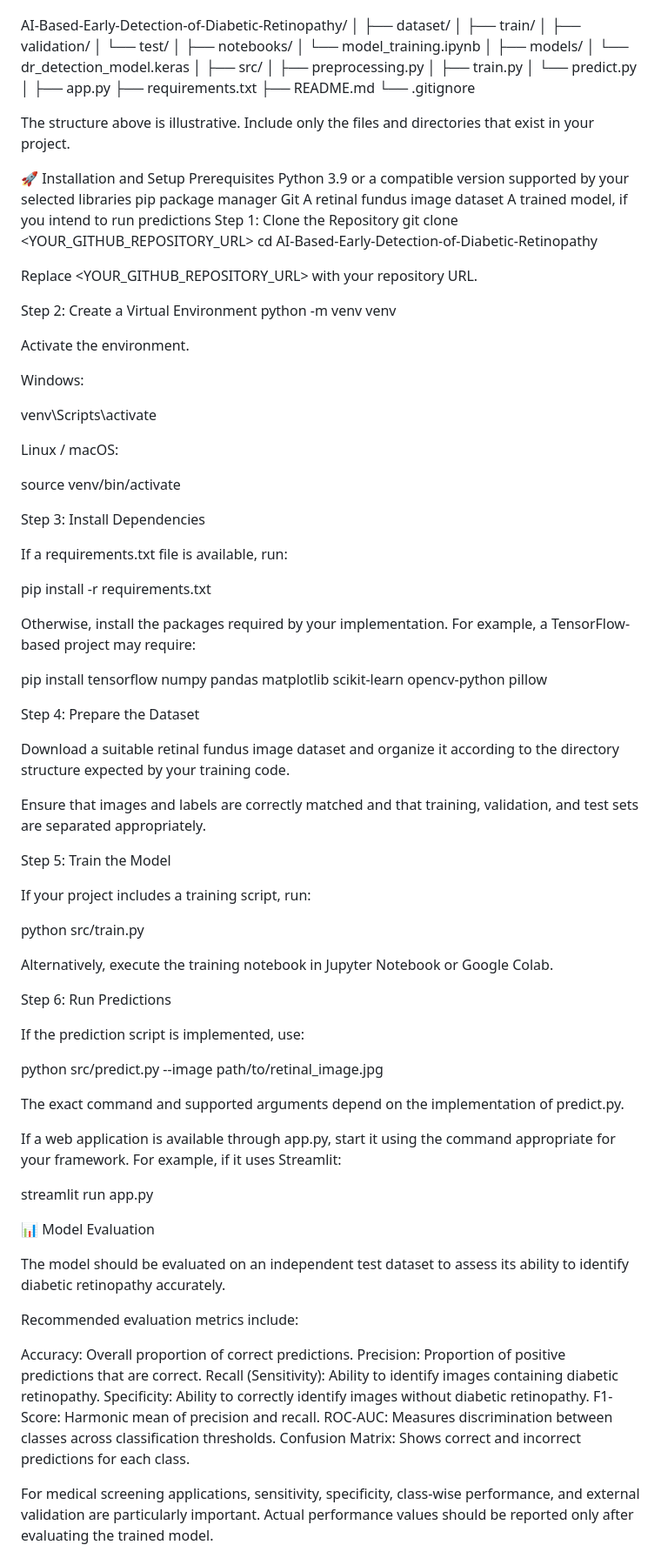
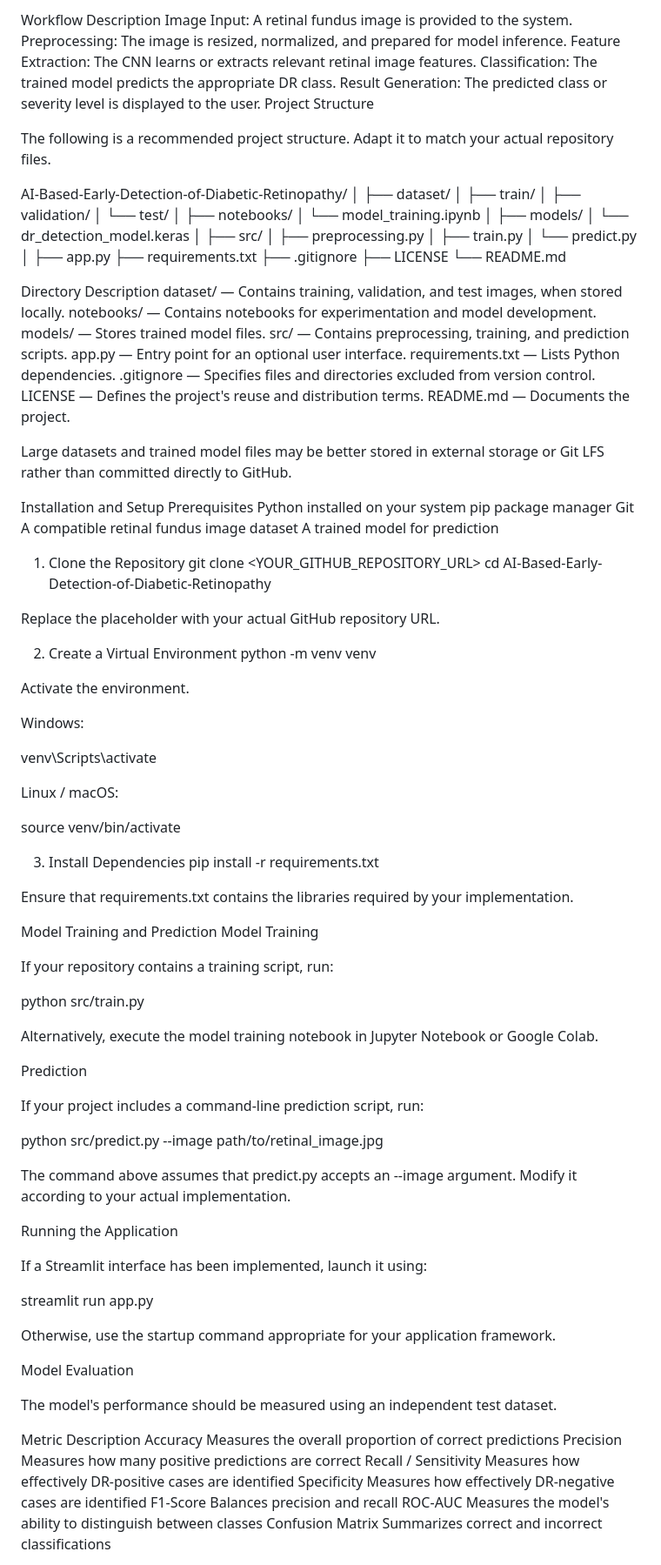
Before and after one commit to PurnaTejitha12/AI-Based-Early-Detection-of-Diabetic-Retinopathy, a Markdown page: README.md, the part around one of its changes. Shown at 87% size. Rendered like a GitHub page.

Commit message:
Revise README for clarity and completeness
Updated README to enhance project overview, objectives, features, and installation instructions.

```diff
--- a/README.md
+++ b/README.md
@@ -68,3 +90,12 @@ The following is a suggested directory structure. Adjust the file and folder nam
+Workflow Description
+Image Input: A retinal fundus image is provided to the system.
+Preprocessing: The image is resized, normalized, and prepared for model inference.
+Feature Extraction: The CNN learns or extracts relevant retinal image features.
+Classification: The trained model predicts the appropriate DR class.
+Result Generation: The predicted class or severity level is displayed to the user.
+Project Structure
+
+The following is a recommended project structure. Adapt it to match your actual repository files.
 
 AI-Based-Early-Detection-of-Diabetic-Retinopathy/
 │
@@ -86,27 +117,38 @@ AI-Based-Early-Detection-of-Diabetic-Retinopathy/
 │
 ├── app.py
 ├── requirements.txt
-├── README.md
-└── .gitignore
+├── .gitignore
+├── LICENSE
+└── README.md
 
+Directory Description
+dataset/ — Contains training, validation, and test images, when stored locally.
+notebooks/ — Contains notebooks for experimentation and model development.
+models/ — Stores trained model files.
+src/ — Contains preprocessing, training, and prediction scripts.
+app.py — Entry point for an optional user interface.
+requirements.txt — Lists Python dependencies.
+.gitignore — Specifies files and directories excluded from version control.
+LICENSE — Defines the project's reuse and distribution terms.
+README.md — Documents the project.
 
-The structure above is illustrative. Include only the files and directories that exist in your project.
+Large datasets and trained model files may be better stored in external storage or Git LFS rather than committed directly to GitHub.
 
-🚀 Installation and Setup
+Installation and Setup
 Prerequisites
-Python 3.9 or a compatible version supported by your selected libraries
+Python installed on your system
 pip package manager
 Git
-A retinal fundus image dataset
-A trained model, if you intend to run predictions
-Step 1: Clone the Repository
+A compatible retinal fundus image dataset
+A trained model for prediction
+1. Clone the Repository
 git clone <YOUR_GITHUB_REPOSITORY_URL>
 cd AI-Based-Early-Detection-of-Diabetic-Retinopathy
 
 
-Replace <YOUR_GITHUB_REPOSITORY_URL> with your repository URL.
+Replace the placeholder with your actual GitHub repository URL.
 
-Step 2: Create a Virtual Environment
+2. Create a Virtual Environment
 python -m venv venv
 
 
@@ -121,58 +163,50 @@ Linux / macOS:
 
 source venv/bin/activate
 
-Step 3: Install Dependencies
-
-If a requirements.txt file is available, run:
-
+3. Install Dependencies
 pip install -r requirements.txt
 
 
-Otherwise, install the packages required by your implementation. For example, a TensorFlow-based project may require:
+Ensure that requirements.txt contains the libraries required by your implementation.
 
-pip install tensorflow numpy pandas matplotlib scikit-learn opencv-python pillow
+Model Training and Prediction
+Model Training
 
-Step 4: Prepare the Dataset
-
-Download a suitable retinal fundus image dataset and organize it according to the directory structure expected by your training code.
-
-Ensure that images and labels are correctly matched and that training, validation, and test sets are separated appropriately.
-
-Step 5: Train the Model
-
-If your project includes a training script, run:
+If your repository contains a training script, run:
 
 python src/train.py
 
 
-Alternatively, execute the training notebook in Jupyter Notebook or Google Colab.
+Alternatively, execute the model training notebook in Jupyter Notebook or Google Colab.
 
-Step 6: Run Predictions
+Prediction
 
-If the prediction script is implemented, use:
+If your project includes a command-line prediction script, run:
 
 python src/predict.py --image path/to/retinal_image.jpg
 
 
-The exact command and supported arguments depend on the implementation of predict.py.
+The command above assumes that predict.py accepts an --image argument. Modify it according to your actual implementation.
 
-If a web application is available through app.py, start it using the command appropriate for your framework. For example, if it uses Streamlit:
+Running the Application
+
+If a Streamlit interface has been implemented, launch it using:
 
 streamlit run app.py
 
-📊 Model Evaluation
 
-The model should be evaluated on an independent test dataset to assess its ability to identify diabetic retinopathy accurately.
+Otherwise, use the startup command appropriate for your application framework.
 
-Recommended evaluation metrics include:
+Model Evaluation
 
-Accuracy: Overall proportion of correct predictions.
-Precision: Proportion of positive predictions that are correct.
-Recall (Sensitivity): Ability to identify images containing diabetic retinopathy.
-Specificity: Ability to correctly identify images without diabetic retinopathy.
-F1-Score: Harmonic mean of precision and recall.
-ROC-AUC: Measures discrimination between classes across classification thresholds.
-Confusion Matrix: Shows correct and incorrect predictions for each class.
+The model's performance should be measured using an independent test dataset.
 
-For medical screening applications, sensitivity, specificity, class-wise performance, and external validation are particularly important. Actual performance values should be reported only after evaluating the trained model.
+Metric	Description
+Accuracy	Measures the overall proportion of correct predictions
+Precision	Measures how many positive predictions are correct
+Recall / Sensitivity	Measures how effectively DR-positive cases are identified
+Specificity	Measures how effectively DR-negative cases are identified
+F1-Score	Balances precision and recall
+ROC-AUC	Measures the model's ability to distinguish between classes
+Confusion Matrix	Summarizes correct and incorrect classifications
 
```
Also changed, not shown: other parts of README.md (+103 -94 lines).
